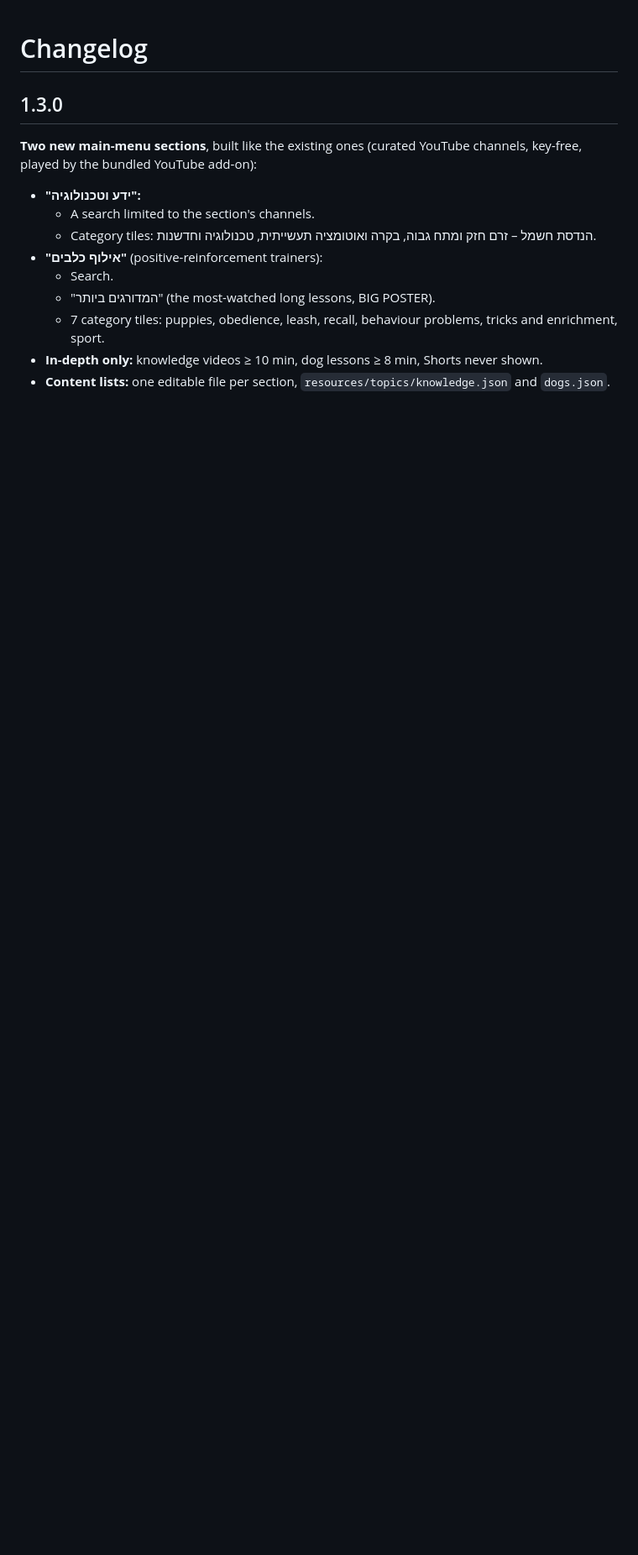
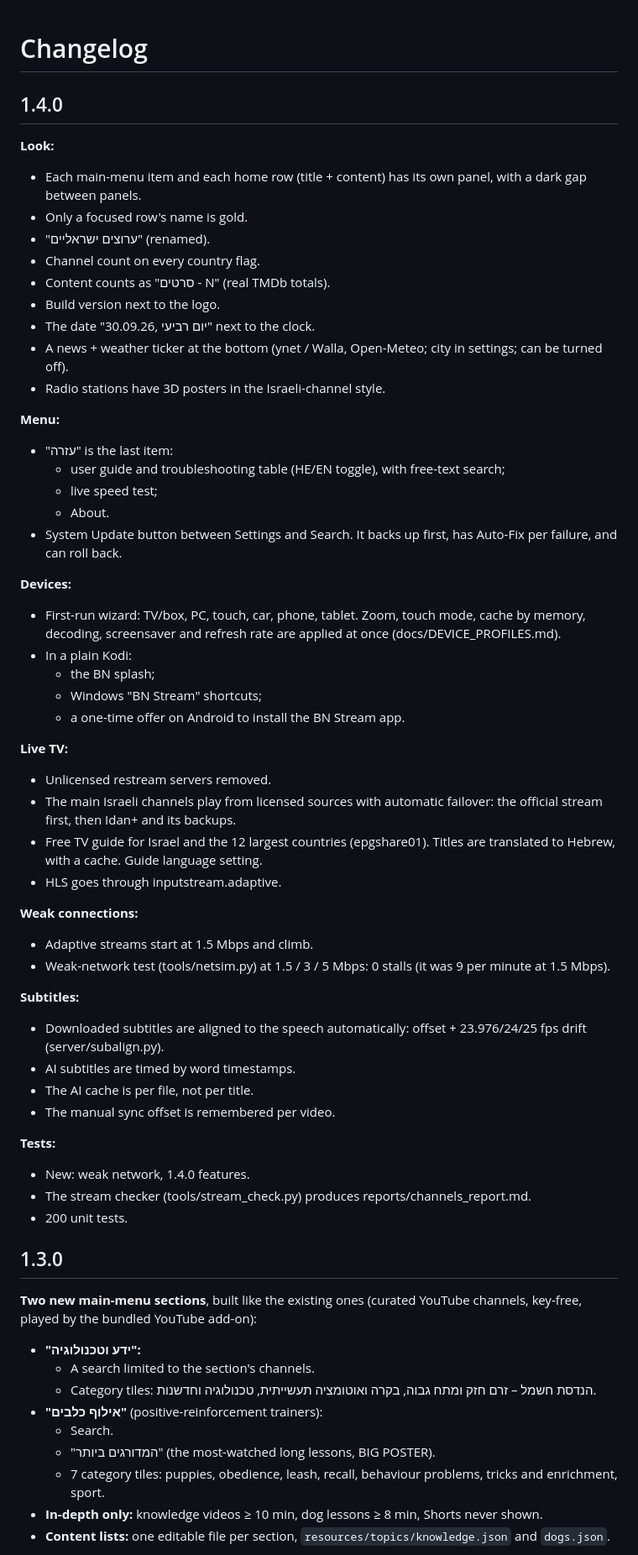
Before and after one commit to bennymat93/novatv, a Markdown page: CHANGELOG.md, the part around the change. Shown at 84% size. Drawn GitHub-style; blank space fills up the shorter version.

Commit message:
CHANGELOG 1.4.0

```diff
--- a/CHANGELOG.md
+++ b/CHANGELOG.md
@@ -1,4 +1,51 @@
 # Changelog
+
+## 1.4.0
+**Look:**
+- Each main-menu item and each home row (title + content) has its own panel, with a dark gap between panels.
+- Only a focused row's name is gold.
+- "ערוצים ישראליים" (renamed).
+- Channel count on every country flag.
+- Content counts as "סרטים - N" (real TMDb totals).
+- Build version next to the logo.
+- The date "30.09.26, יום רביעי" next to the clock.
+- A news + weather ticker at the bottom (ynet / Walla, Open-Meteo; city in settings; can be turned off).
+- Radio stations have 3D posters in the Israeli-channel style.
+
+**Menu:**
+- "עזרה" is the last item:
+  - user guide and troubleshooting table (HE/EN toggle), with free-text search;
+  - live speed test;
+  - About.
+- System Update button between Settings and Search. It backs up first, has Auto-Fix per failure, and can roll back.
+
+**Devices:**
+- First-run wizard: TV/box, PC, touch, car, phone, tablet. Zoom, touch mode, cache by memory, decoding, screensaver and refresh rate are applied at once (docs/DEVICE_PROFILES.md).
+- In a plain Kodi:
+  - the BN splash;
+  - Windows "BN Stream" shortcuts;
+  - a one-time offer on Android to install the BN Stream app.
+
+**Live TV:**
+- Unlicensed restream servers removed.
+- The main Israeli channels play from licensed sources with automatic failover: the official stream first, then Idan+ and its backups.
+- Free TV guide for Israel and the 12 largest countries (epgshare01). Titles are translated to Hebrew, with a cache. Guide language setting.
+- HLS goes through inputstream.adaptive.
+
+**Weak connections:**
+- Adaptive streams start at 1.5 Mbps and climb.
+- Weak-network test (tools/netsim.py) at 1.5 / 3 / 5 Mbps: 0 stalls (it was 9 per minute at 1.5 Mbps).
+
+**Subtitles:**
+- Downloaded subtitles are aligned to the speech automatically: offset + 23.976/24/25 fps drift (server/subalign.py).
+- AI subtitles are timed by word timestamps.
+- The AI cache is per file, not per title.
+- The manual sync offset is remembered per video.
+
+**Tests:**
+- New: weak network, 1.4.0 features.
+- The stream checker (tools/stream_check.py) produces reports/channels_report.md.
+- 200 unit tests.
 
 ## 1.3.0
 **Two new main-menu sections**, built like the existing ones (curated YouTube channels, key-free, played by the bundled YouTube add-on):
```
